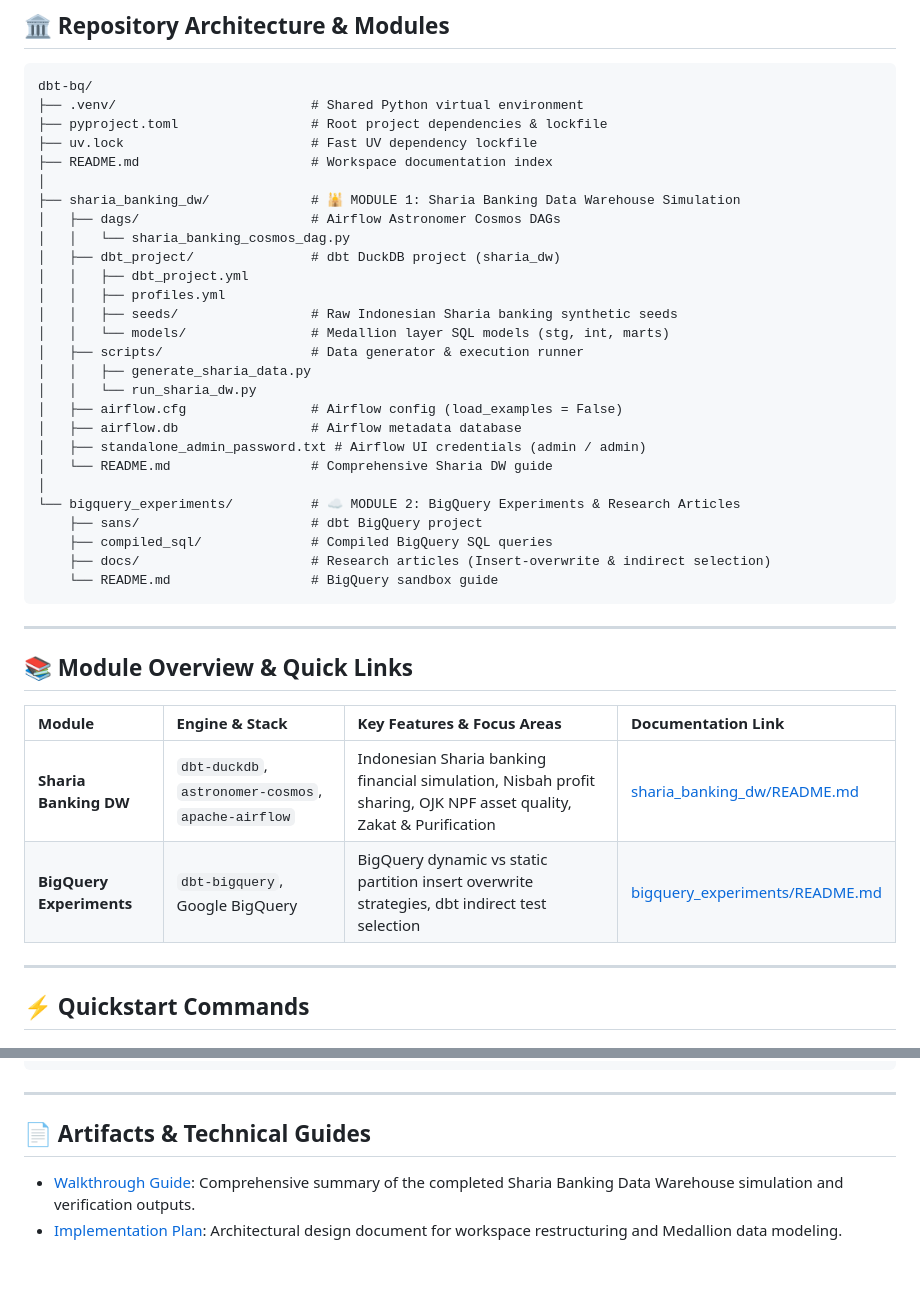
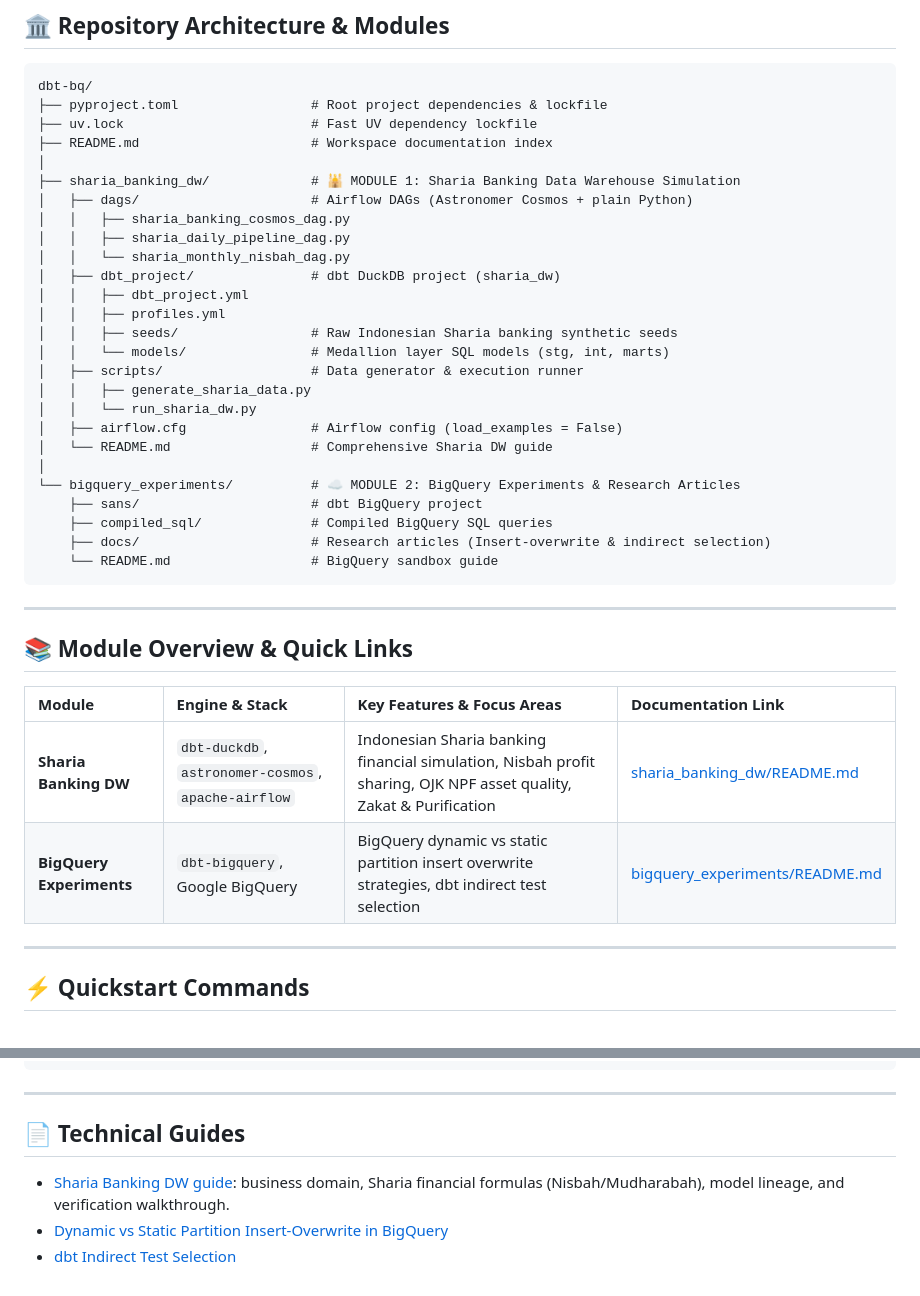
Before and after one commit to nichsedge/sandbox-hub, a Markdown page: analysis/dbt-bq/README.md, 2 parts joined by grey strips. GitHub-like rendering.

Commit message:
docs: replace machine-local links and untracked files in dbt-bq README

````diff
--- a/analysis/dbt-bq/README.md
+++ b/analysis/dbt-bq/README.md
@@ -8,14 +8,15 @@ A structured monorepo containing production-grade Data Warehouse simulations, db
 
 ```text
 dbt-bq/
-├── .venv/                         # Shared Python virtual environment
 ├── pyproject.toml                 # Root project dependencies & lockfile
 ├── uv.lock                        # Fast UV dependency lockfile
 ├── README.md                      # Workspace documentation index
 │
 ├── sharia_banking_dw/             # 🕌 MODULE 1: Sharia Banking Data Warehouse Simulation
-│   ├── dags/                      # Airflow Astronomer Cosmos DAGs
-│   │   └── sharia_banking_cosmos_dag.py
+│   ├── dags/                      # Airflow DAGs (Astronomer Cosmos + plain Python)
+│   │   ├── sharia_banking_cosmos_dag.py
+│   │   ├── sharia_daily_pipeline_dag.py
+│   │   └── sharia_monthly_nisbah_dag.py
 │   ├── dbt_project/               # dbt DuckDB project (sharia_dw)
 │   │   ├── dbt_project.yml
 │   │   ├── profiles.yml
@@ -25,8 +26,6 @@ dbt-bq/
 │   │   ├── generate_sharia_data.py
 │   │   └── run_sharia_dw.py
 │   ├── airflow.cfg                # Airflow config (load_examples = False)
-│   ├── airflow.db                 # Airflow metadata database
-│   ├── standalone_admin_password.txt # Airflow UI credentials (admin / admin)
 │   └── README.md                  # Comprehensive Sharia DW guide
 │
 └── bigquery_experiments/          # ☁️ MODULE 2: BigQuery Experiments & Research Articles
@@ -75,7 +74,8 @@ uv run dbt test --profiles-dir .
 
 ---
 
-## 📄 Artifacts & Technical Guides
+## 📄 Technical Guides
 
-- [Walkthrough Guide](file:///home/al/.gemini/antigravity/brain/ac10290a-2230-4fb5-a422-1b8a2510b019/walkthrough.md): Comprehensive summary of the completed Sharia Banking Data Warehouse simulation and verification outputs.
-- [Implementation Plan](file:///home/al/.gemini/antigravity/brain/ac10290a-2230-4fb5-a422-1b8a2510b019/implementation_plan.md): Architectural design document for workspace restructuring and Medallion data modeling.
+- [Sharia Banking DW guide](./sharia_banking_dw/README.md): business domain, Sharia financial formulas (Nisbah/Mudharabah), model lineage, and verification walkthrough.
+- [Dynamic vs Static Partition Insert-Overwrite in BigQuery](./bigquery_experiments/docs/dbt_bq_insert_overwrite_dynamic_vs_static.md)
+- [dbt Indirect Test Selection](./bigquery_experiments/docs/dbt_indirect_selection.md)
````
Also changed, not shown: other parts of analysis/dbt-bq/README.md (+2 -2 lines).
